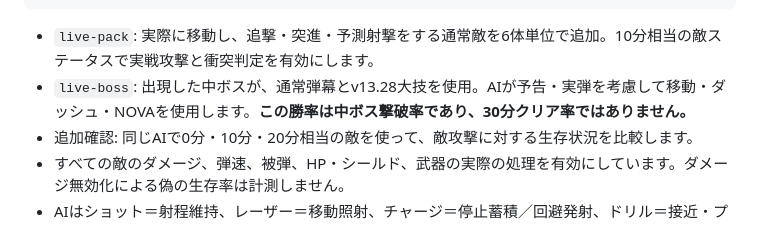
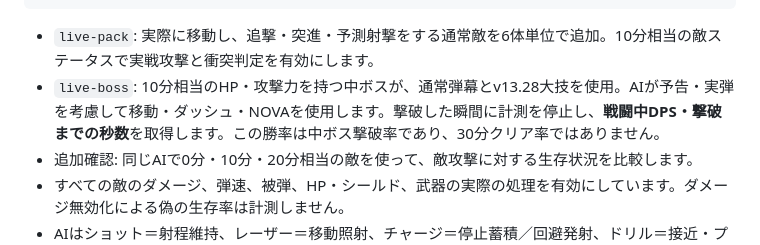
Before and after one commit to DanStars12/ankin-drift, a Markdown page: docs/BALANCE_LAB.md, the part around the change. Drawn GitHub-style.

Commit message:
docs: explain midgame boss difficulty and stop-on-kill DPS measurement

````diff
--- a/docs/BALANCE_LAB.md
+++ b/docs/BALANCE_LAB.md
@@ -68,7 +68,7 @@ Remove-Item Env:ANKIN_AI_SECONDS
 ```
 
 - `live-pack`: 実際に移動し、追撃・突進・予測射撃をする通常敵を6体単位で追加。10分相当の敵ステータスで実戦攻撃と衝突判定を有効にします。
-- `live-boss`: 出現した中ボスが、通常弾幕とv13.28大技を使用。AIが予告・実弾を考慮して移動・ダッシュ・NOVAを使用します。**この勝率は中ボス撃破率であり、30分クリア率ではありません。**
+- `live-boss`: 10分相当のHP・攻撃力を持つ中ボスが、通常弾幕とv13.28大技を使用。AIが予告・実弾を考慮して移動・ダッシュ・NOVAを使用します。撃破した瞬間に計測を停止し、**戦闘中DPS・撃破までの秒数**を取得します。この勝率は中ボス撃破率であり、30分クリア率ではありません。
 - 追加確認: 同じAIで0分・10分・20分相当の敵を使って、敵攻撃に対する生存状況を比較します。
 - すべての敵のダメージ、弾速、被弾、HP・シールド、武器の実際の処理を有効にしています。ダメージ無効化による偽の生存率は計測しません。
 - AIはショット＝射程維持、レーザー＝移動照射、チャージ＝停止蓄積／回避発射、ドリル＝接近・プラズマダッシュ、ドッグ＝射程管理。弾道の予測・範囲回避・壁際の回避を共通で使用します。
````
